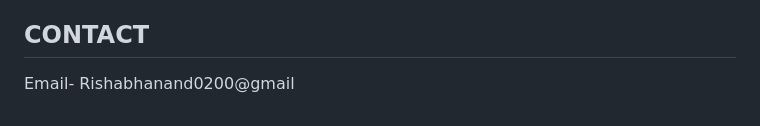
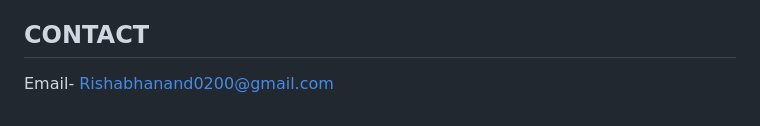
Before and after one commit to Rishu0200/Colorectal_Cancer, a Markdown page: README.md, the part around the change. Rendered like a GitHub page.

Commit message:
Contact 2 in README

```diff
--- a/README.md
+++ b/README.md
@@ -123,4 +123,4 @@ OUT OF OR IN CONNECTION WITH THE SOFTWARE OR THE USE OR OTHER DEALINGS IN THE
 SOFTWARE.
 
 ## CONTACT
-Email- Rishabhanand0200@gmail
+Email- Rishabhanand0200@gmail.com
```
